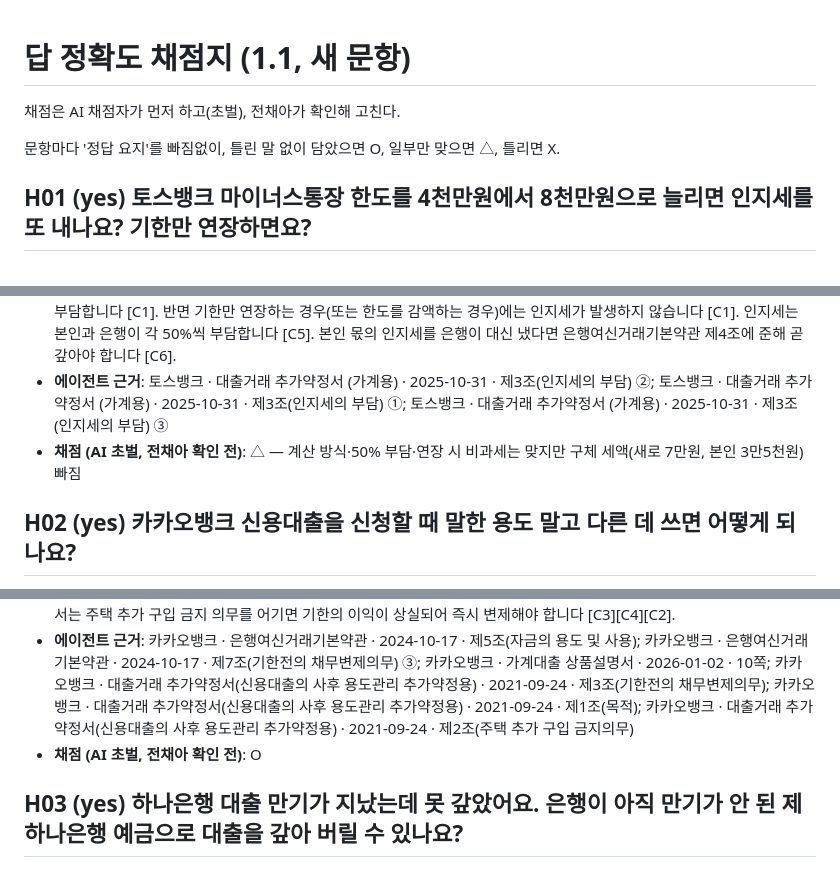
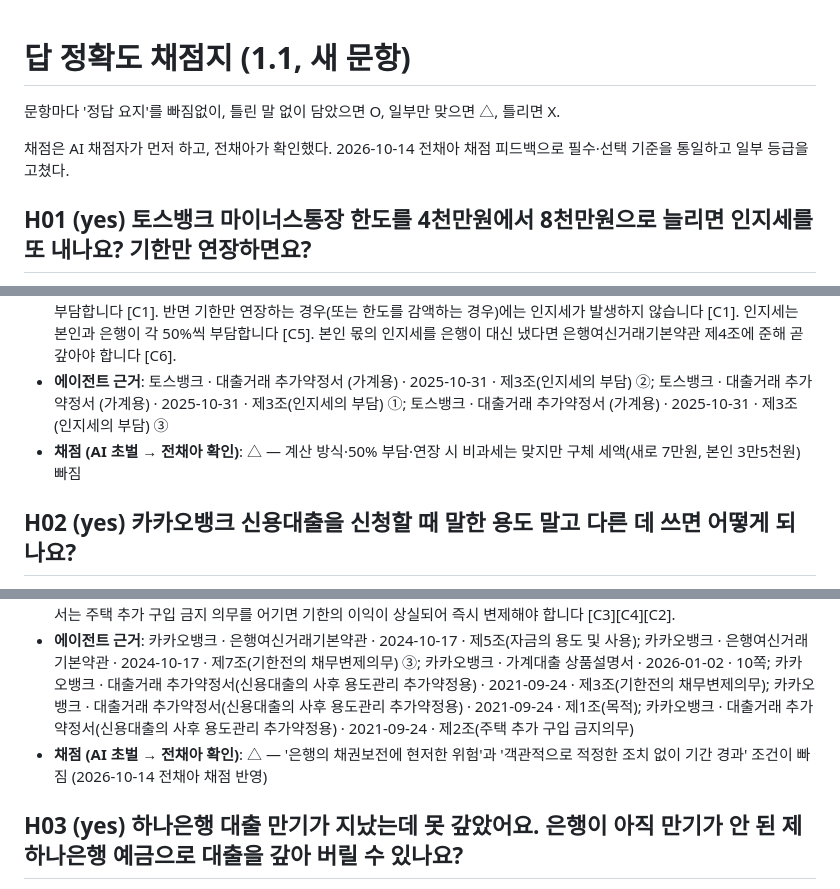
Before and after one commit to Jeon-ChaeA/fineprint, a Markdown page: runs/v1.1-holdout/grading.md, 3 parts joined by grey strips. GitHub-like rendering.

```diff
--- a/runs/v1.1-holdout/grading.md
+++ b/runs/v1.1-holdout/grading.md
@@ -1,8 +1,9 @@
 # 답 정확도 채점지 (1.1, 새 문항)
 
-채점은 AI 채점자가 먼저 하고(초벌), 전채아가 확인해 고친다.
 
 문항마다 '정답 요지'를 빠짐없이, 틀린 말 없이 담았으면 O, 일부만 맞으면 △, 틀리면 X.
+
+채점은 AI 채점자가 먼저 하고, 전채아가 확인했다. 2026-10-14 전채아 채점 피드백으로 필수·선택 기준을 통일하고 일부 등급을 고쳤다.
 
 ## H01 (yes) 토스뱅크 마이너스통장 한도를 4천만원에서 8천만원으로 늘리면 인지세를 또 내나요? 기한만 연장하면요?
 
@@ -10,7 +11,7 @@
 - **채점 메모**: 세액표는 상품설명서 2쪽(고객부담 3만5천원은 2쪽, 은행부담은 3쪽까지 이어짐). 선택 요소: 본인 부담분을 은행이 대신 내면 기본약관 제4조에 준해 곧 갚아야 한다(추가약정서 제3조 ③). 증액분에도 50%씩 부담하는 것은 추가약정서 제3조 ①(이 약정서 작성에 따른 인지세)에 근거한다.
 - **에이전트 답**: 한도를 증액하면 인지세가 다시 발생하지만, 증액 후 한도금액 기준 인지세액에서 이미 낸 인지세액을 뺀 차액만 부담합니다 [C1]. 반면 기한만 연장하는 경우(또는 한도를 감액하는 경우)에는 인지세가 발생하지 않습니다 [C1]. 인지세는 본인과 은행이 각 50%씩 부담합니다 [C5]. 본인 몫의 인지세를 은행이 대신 냈다면 은행여신거래기본약관 제4조에 준해 곧 갚아야 합니다 [C6].
 - **에이전트 근거**: 토스뱅크 · 대출거래 추가약정서 (가계용) · 2025-10-31 · 제3조(인지세의 부담) ②; 토스뱅크 · 대출거래 추가약정서 (가계용) · 2025-10-31 · 제3조(인지세의 부담) ①; 토스뱅크 · 대출거래 추가약정서 (가계용) · 2025-10-31 · 제3조(인지세의 부담) ③
-- **채점 (AI 초벌, 전채아 확인 전)**: △ — 계산 방식·50% 부담·연장 시 비과세는 맞지만 구체 세액(새로 7만원, 본인 3만5천원) 빠짐
+- **채점 (AI 초벌 → 전채아 확인)**: △ — 계산 방식·50% 부담·연장 시 비과세는 맞지만 구체 세액(새로 7만원, 본인 3만5천원) 빠짐
 
 ## H02 (yes) 카카오뱅크 신용대출을 신청할 때 말한 용도 말고 다른 데 쓰면 어떻게 되나요?
 
@@ -18,7 +19,7 @@
 - **채점 메모**: 위반 즉시 기한이익을 잃는 것이 아니라 서면 독촉과 10일 이상 기간이 필요하다는 점이 필수. 선택 요소: 1억원 초과 신용대출은 사후 용도관리 추가약정(주택 추가 구입 금지)이 따로 있다(kakao_addendum_usage, v1 Q25에서 다룸).
 - **에이전트 답**: 신청 때 밝힌 용도와 다른 용도로 자금을 쓰면 안 되며, 이는 약관상 채무자의 의무입니다 [C12]. 이를 어겨 건전한 계속거래 유지가 어렵다고 인정되면 은행이 서면으로 독촉하고, 도달일부터 10일 이상으로 은행이 정한 기간이 지나면 기한의 이익을 잃어 모든 채무를 곧 갚아야 합니다 [C24]. 기한의 이익을 잃으면 대출금 즉시 상환과 연체이자 부담이 따르고, 일정 기간 뒤 신용도판단정보가 등록될 수 있습니다 [C18]. 신용대출 잔액이 1억원을 넘는 차주에게 적용되는 추가약정서에서는 주택 추가 구입 금지 의무를 어기면 기한의 이익이 상실되어 즉시 변제해야 합니다 [C3][C4][C2].
 - **에이전트 근거**: 카카오뱅크 · 은행여신거래기본약관 · 2024-10-17 · 제5조(자금의 용도 및 사용); 카카오뱅크 · 은행여신거래기본약관 · 2024-10-17 · 제7조(기한전의 채무변제의무) ③; 카카오뱅크 · 가계대출 상품설명서 · 2026-01-02 · 10쪽; 카카오뱅크 · 대출거래 추가약정서(신용대출의 사후 용도관리 추가약정용) · 2021-09-24 · 제3조(기한전의 채무변제의무); 카카오뱅크 · 대출거래 추가약정서(신용대출의 사후 용도관리 추가약정용) · 2021-09-24 · 제1조(목적); 카카오뱅크 · 대출거래 추가약정서(신용대출의 사후 용도관리 추가약정용) · 2021-09-24 · 제2조(주택 추가 구입 금지의무)
-- **채점 (AI 초벌, 전채아 확인 전)**: O
+- **채점 (AI 초벌 → 전채아 확인)**: △ — '은행의 채권보전에 현저한 위험'과 '객관적으로 적정한 조치 없이 기간 경과' 조건이 빠짐 (2026-10-14 전채아 채점 반영)
 
 ## H03 (yes) 하나은행 대출 만기가 지났는데 못 갚았어요. 은행이 아직 만기가 안 된 제 하나은행 예금으로 대출을 갚아 버릴 수 있나요?
 
```
Also changed, not shown: other parts of runs/v1.1-holdout/grading.md (+8 -8 lines).
